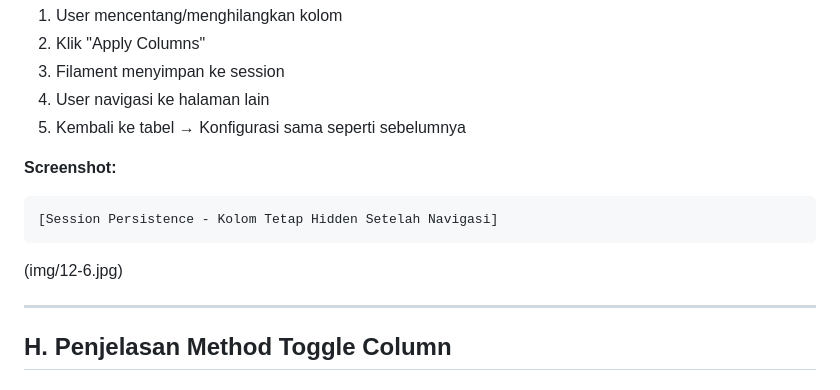
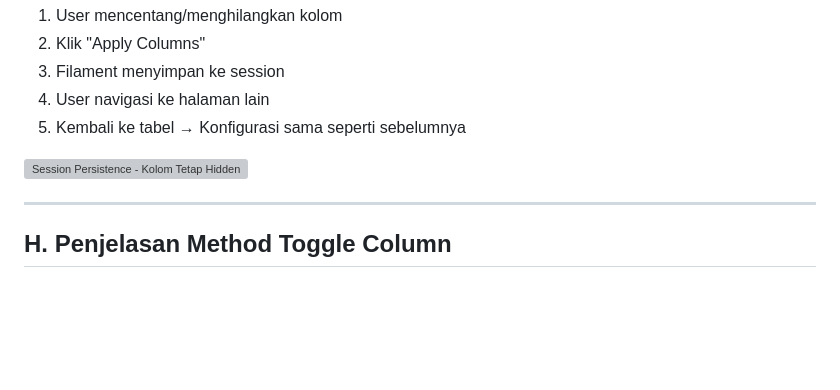
Before and after one commit to m1Febriansyah/PWL_Febriansyah, a Markdown page: Filament-app/dokumentasi/READMEP12.md, the part around one of its changes. GitHub-like rendering; blank space fills up the shorter version; grey boxes are pictures that could not be loaded.

````diff
--- a/Filament-app/dokumentasi/READMEP12.md
+++ b/Filament-app/dokumentasi/READMEP12.md
@@ -243,11 +222,7 @@ Filament otomatis menyimpan preferensi kolom user dalam **session**. Ini berarti
 4. User navigasi ke halaman lain
 5. Kembali ke tabel → Konfigurasi sama seperti sebelumnya
 
-**Screenshot:**
-```
-[Session Persistence - Kolom Tetap Hidden Setelah Navigasi]
-```
-(img/12-6.jpg)
+![Session Persistence - Kolom Tetap Hidden Setelah Navigasi](img/12-6.jpg)
 
 ---
 
````
Also changed, not shown: other parts of Filament-app/dokumentasi/READMEP12.md (+8 -32 lines), Filament-app/dokumentasi/READMEP10.md (+6 -21 lines), Filament-app/dokumentasi/READMEP11.md (+8 -28 lines).
